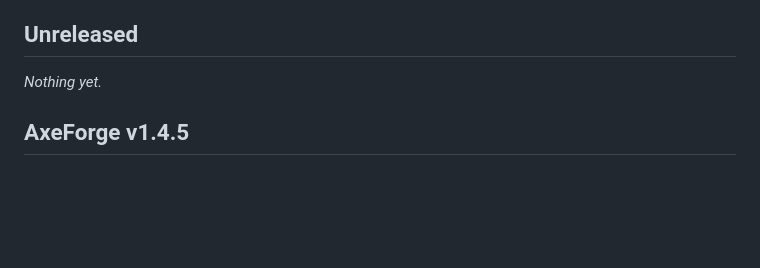
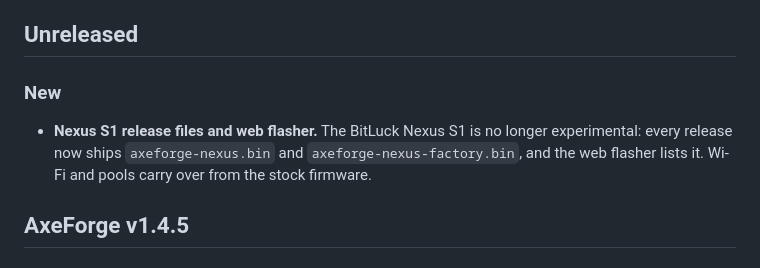
Before and after one commit to IsSasoriDev/AxeForge, a Markdown page: RELEASE_NOTES.md, the part around the change. Drawn GitHub-style; blank space fills up the shorter version.

Commit message:
release notes: Nexus S1 release files and web flasher

```diff
--- a/RELEASE_NOTES.md
+++ b/RELEASE_NOTES.md
@@ -4,7 +4,8 @@ Newest first. Each release is a `## AxeForge vX.Y.Z` section; the release workfl
 
 ## Unreleased
 
-_Nothing yet._
+### New
+- **Nexus S1 release files and web flasher.** The BitLuck Nexus S1 is no longer experimental: every release now ships `axeforge-nexus.bin` and `axeforge-nexus-factory.bin`, and the web flasher lists it. Wi-Fi and pools carry over from the stock firmware.
 
 ## AxeForge v1.4.5
 
```
